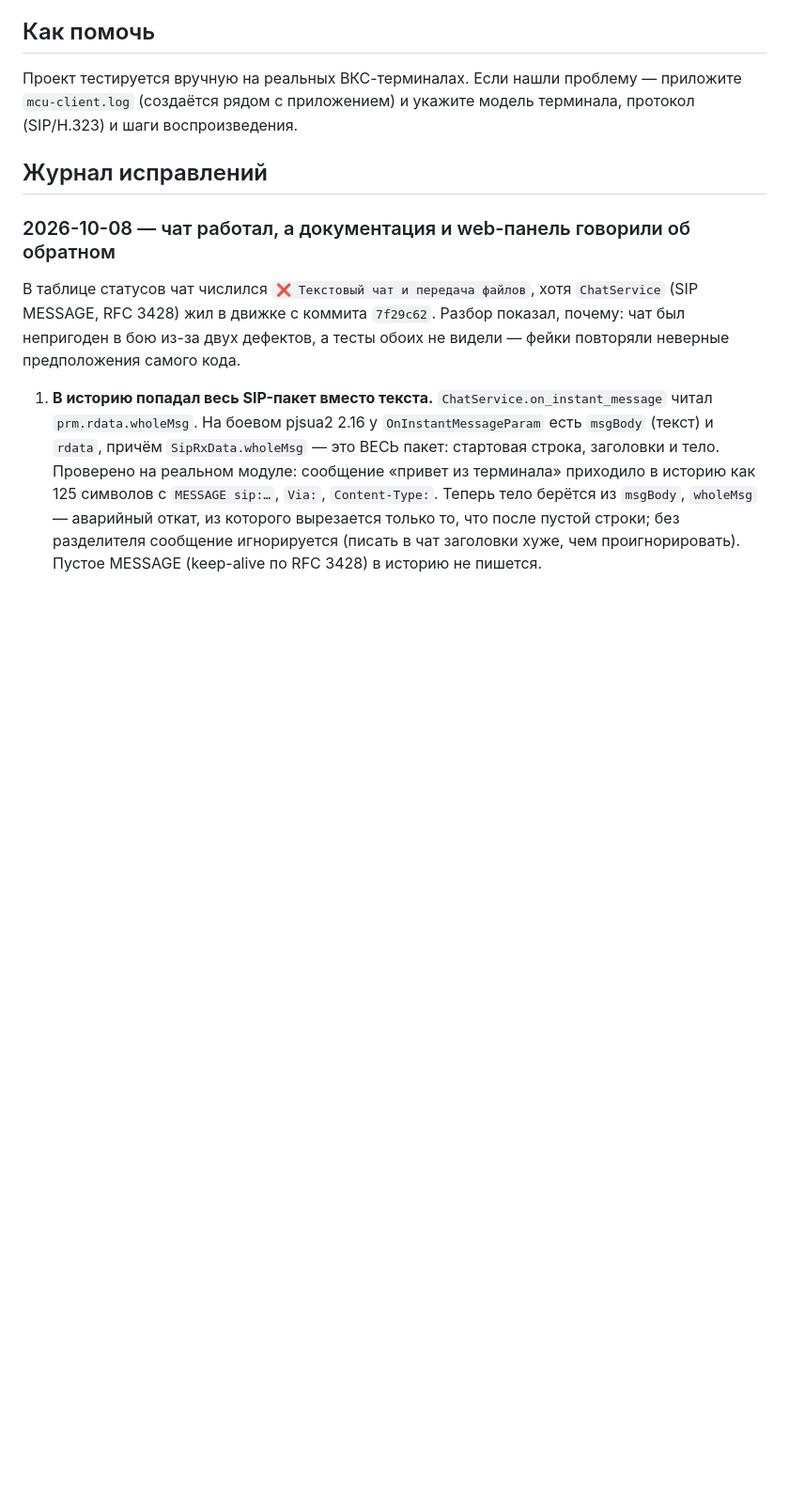
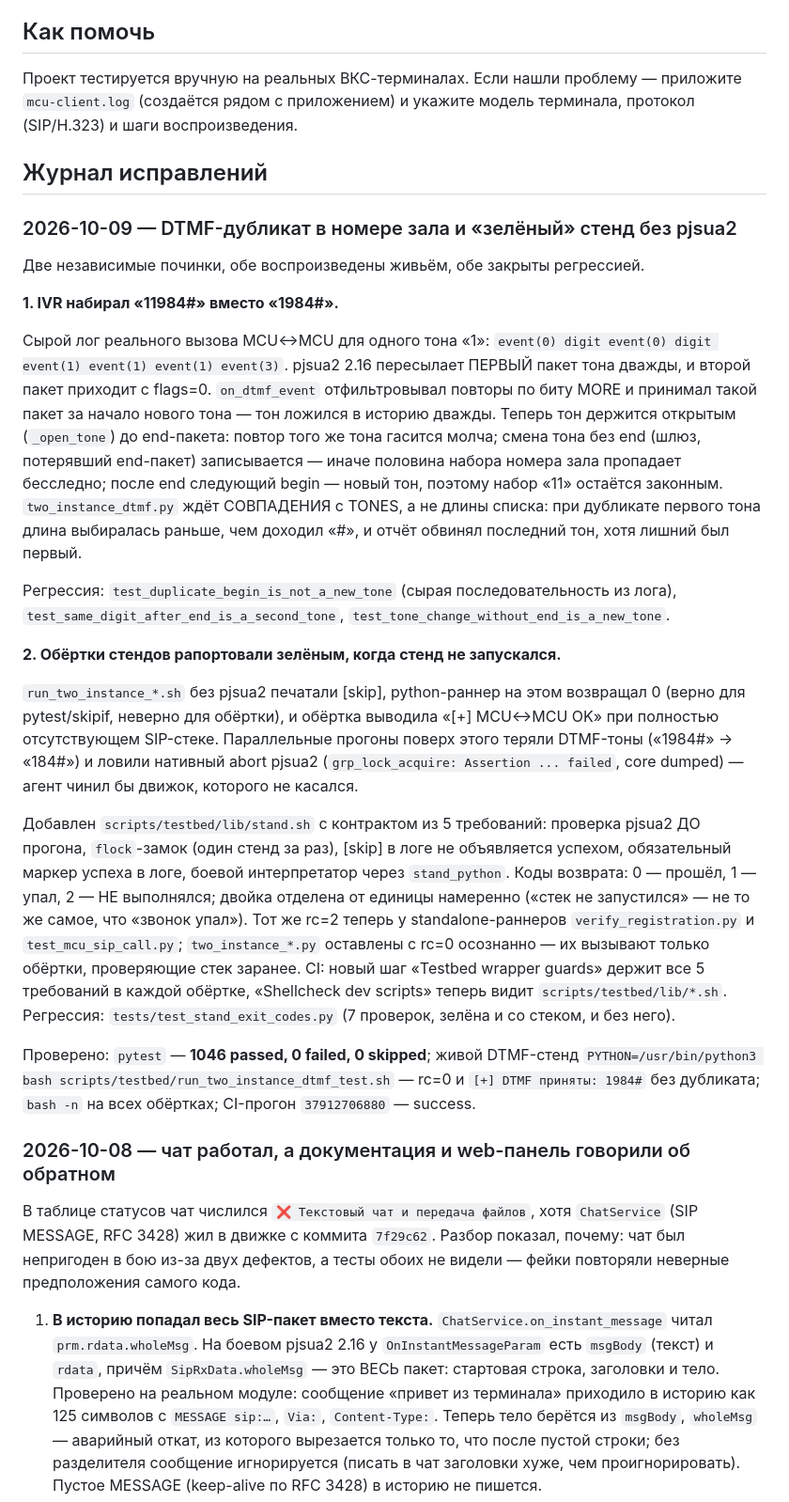
Before and after one commit to DrFaustos/MCU, a Markdown page: docs/STATUS.md, the part around the change. Shown at 94% size. Drawn GitHub-style; blank space fills up the shorter version.

Commit message:
docs(STATUS): журнал 2026-10-09 — DTMF-дубликат в наборе зала и зелёный стенд без pjsua2

```diff
--- a/docs/STATUS.md
+++ b/docs/STATUS.md
@@ -78,6 +78,57 @@
 и укажите модель терминала, протокол (SIP/H.323) и шаги воспроизведения.
 
 ## Журнал исправлений
+
+### 2026-10-09 — DTMF-дубликат в номере зала и «зелёный» стенд без pjsua2
+
+Две независимые починки, обе воспроизведены живьём, обе закрыты регрессией.
+
+**1. IVR набирал «11984#» вместо «1984#».**
+
+Сырой лог реального вызова MCU<->MCU для одного тона «1»:
+`event(0) digit event(0) digit event(1) event(1) event(1) event(3)`.
+pjsua2 2.16 пересылает ПЕРВЫЙ пакет тона дважды, и второй пакет приходит с
+flags=0. `on_dtmf_event` отфильтровывал повторы по биту MORE и принимал
+такой пакет за начало нового тона — тон ложился в историю дважды.
+Теперь тон держится открытым (`_open_tone`) до end-пакета: повтор того же
+тона гасится молча; смена тона без end (шлюз, потерявший end-пакет)
+записывается — иначе половина набора номера зала пропадает бесследно;
+после end следующий begin — новый тон, поэтому набор «11» остаётся
+законным. `two_instance_dtmf.py` ждёт СОВПАДЕНИЯ с TONES, а не длины
+списка: при дубликате первого тона длина выбиралась раньше, чем доходил
+«#», и отчёт обвинял последний тон, хотя лишний был первый.
+
+Регрессия: `test_duplicate_begin_is_not_a_new_tone` (сырая последовательность
+из лога), `test_same_digit_after_end_is_a_second_tone`,
+`test_tone_change_without_end_is_a_new_tone`.
+
+**2. Обёртки стендов рапортовали зелёным, когда стенд не запускался.**
+
+`run_two_instance_*.sh` без pjsua2 печатали [skip], python-раннер на этом
+возвращал 0 (верно для pytest/skipif, неверно для обёртки), и обёртка
+выводила «[+] MCU<->MCU OK» при полностью отсутствующем SIP-стеке.
+Параллельные прогоны поверх этого теряли DTMF-тоны («1984#» -> «184#») и
+ловили нативный abort pjsua2 (`grp_lock_acquire: Assertion ... failed`,
+core dumped) — агент чинил бы движок, которого не касался.
+
+Добавлен `scripts/testbed/lib/stand.sh` с контрактом из 5 требований:
+проверка pjsua2 ДО прогона, `flock`-замок (один стенд за раз), [skip] в
+логе не объявляется успехом, обязательный маркер успеха в логе, боевой
+интерпретатор через `stand_python`. Коды возврата: 0 — прошёл, 1 — упал,
+2 — НЕ выполнялся; двойка отделена от единицы намеренно («стек не
+запустился» — не то же самое, что «звонок упал»). Тот же rc=2 теперь у
+standalone-раннеров `verify_registration.py` и `test_mcu_sip_call.py`;
+`two_instance_*.py` оставлены с rc=0 осознанно — их вызывают только
+обёртки, проверяющие стек заранее. CI: новый шаг «Testbed wrapper guards»
+держит все 5 требований в каждой обёртке, «Shellcheck dev scripts» теперь
+видит `scripts/testbed/lib/*.sh`. Регрессия:
+`tests/test_stand_exit_codes.py` (7 проверок, зелёна и со стеком, и без него).
+
+Проверено: `pytest` — **1046 passed, 0 failed, 0 skipped**; живой
+DTMF-стенд `PYTHON=/usr/bin/python3 bash
+scripts/testbed/run_two_instance_dtmf_test.sh` — rc=0 и
+`[+] DTMF приняты: 1984#` без дубликата; `bash -n` на всех обёртках;
+CI-прогон `37912706880` — success.
 
 ### 2026-10-08 — чат работал, а документация и web-панель говорили об обратном
 
```
